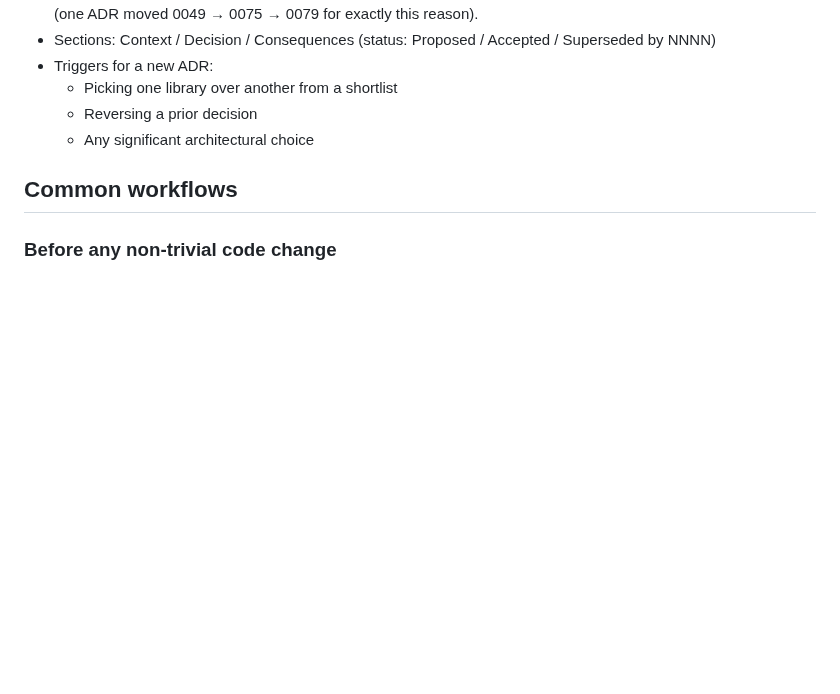
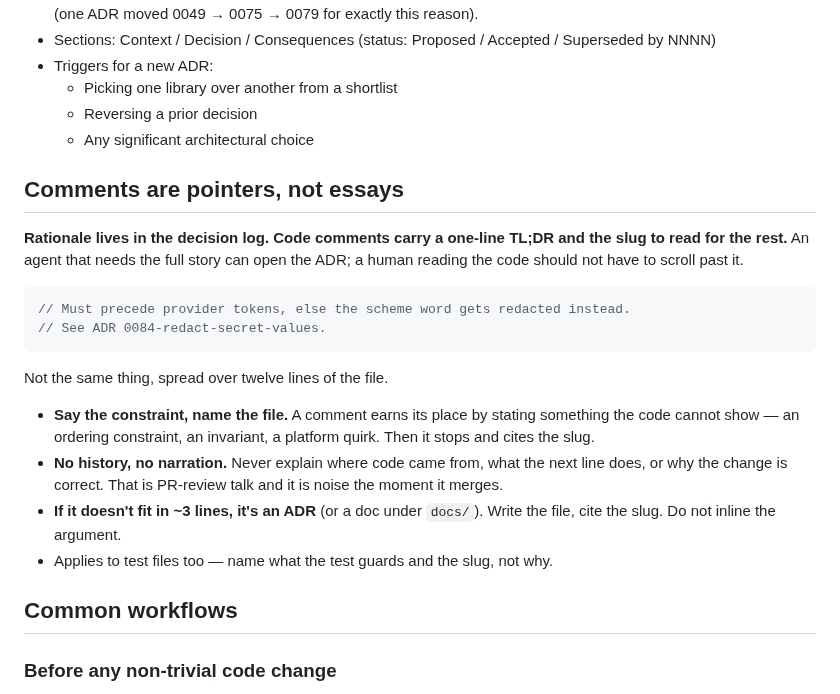
Before and after one commit to LuD1161/agentjail, a Markdown page: AGENTS.md, the part around the change. Drawn GitHub-style; blank space fills up the shorter version.

Commit message:
docs(agents): comments are pointers, rationale goes in the ADR
Codify the existing convention so agents stop inlining the argument:
a code comment states the constraint in ~3 lines and cites the ADR slug;
anything longer is an ADR. No history, no narration, tests included.

Signed-off-by: Aseem Shrey <LuD1161@users.noreply.github.com>

````diff
--- a/AGENTS.md
+++ b/AGENTS.md
@@ -204,6 +204,29 @@ This goes in the same commit as the code change, not a follow-up.
   - Reversing a prior decision
   - Any significant architectural choice
 
+## Comments are pointers, not essays
+
+**Rationale lives in the decision log. Code comments carry a one-line TL;DR and
+the slug to read for the rest.** An agent that needs the full story can open the
+ADR; a human reading the code should not have to scroll past it.
+
+```go
+// Must precede provider tokens, else the scheme word gets redacted instead.
+// See ADR 0084-redact-secret-values.
+```
+
+Not the same thing, spread over twelve lines of the file.
+
+- **Say the constraint, name the file.** A comment earns its place by stating
+  something the code cannot show — an ordering constraint, an invariant, a
+  platform quirk. Then it stops and cites the slug.
+- **No history, no narration.** Never explain where code came from, what the
+  next line does, or why the change is correct. That is PR-review talk and it is
+  noise the moment it merges.
+- **If it doesn't fit in ~3 lines, it's an ADR** (or a doc under `docs/`). Write
+  the file, cite the slug. Do not inline the argument.
+- Applies to test files too — name what the test guards and the slug, not why.
+
 ## Common workflows
 
 ### Before any non-trivial code change
````
